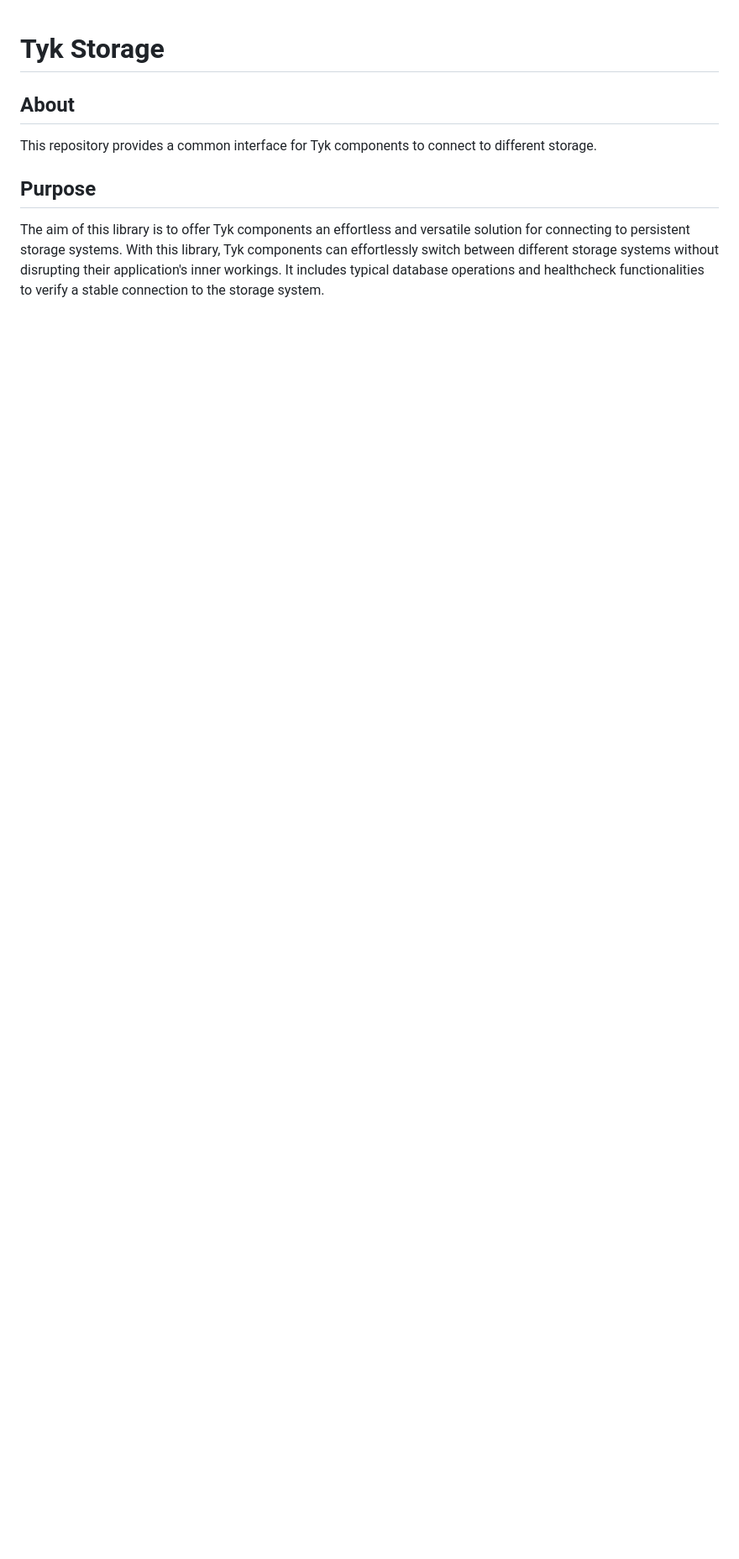
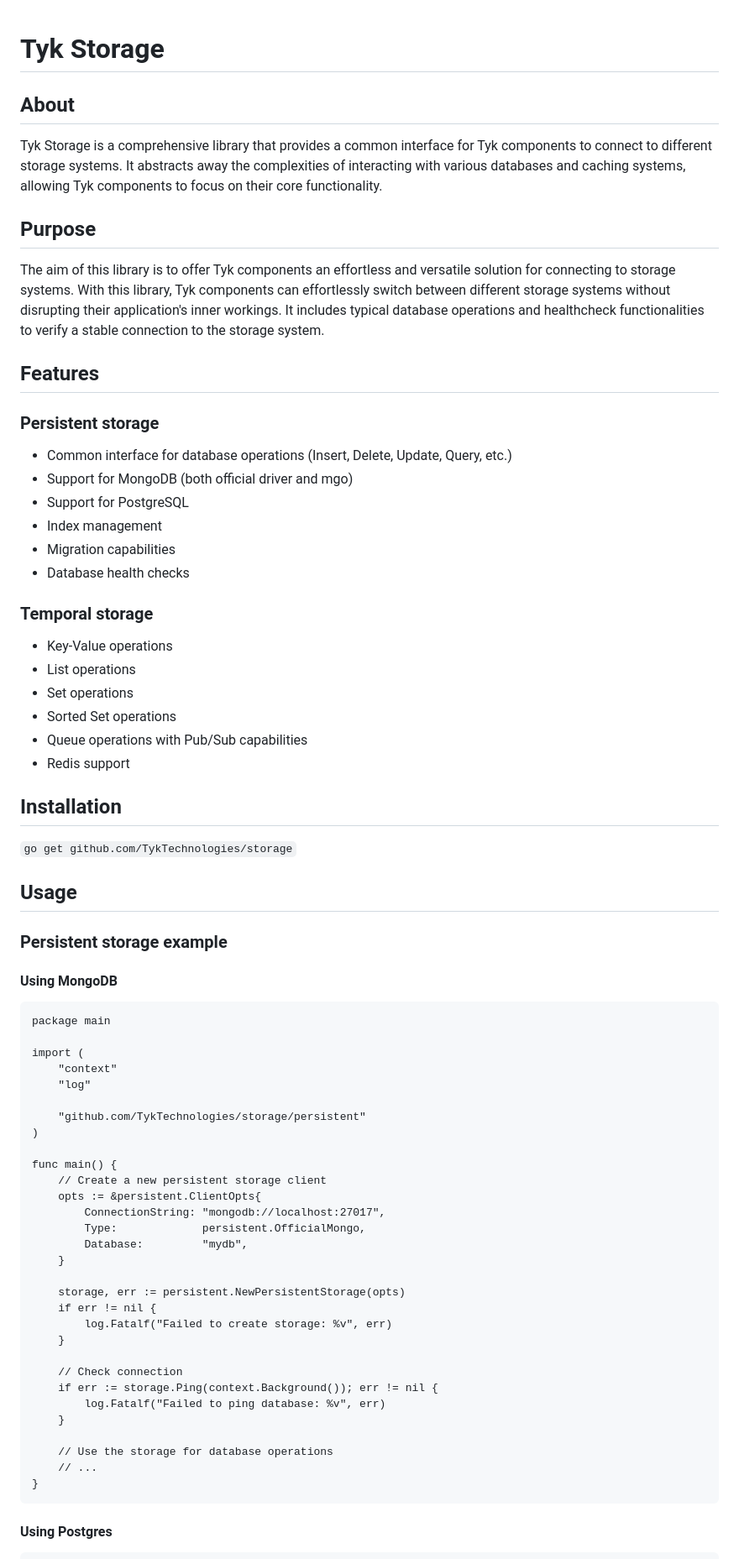
Before and after one commit to TykTechnologies/storage, a Markdown page: README.md, the part around one of its changes. Shown at 84% size. GitHub-like rendering; blank space fills up the shorter version.

Commit message:
TT-15676 updated readme (#119)
* updated readme

* added graph and added types of persistent storages

* added pg example

---------

Co-authored-by: sredny buitrago <sredny@srednys-MacBook-Pro.local>

````diff
--- a/README.md
+++ b/README.md
@@ -1,7 +1,71 @@
 # Tyk Storage
 
 ## About
-This repository provides a common interface for Tyk components to connect to different storage.
+Tyk Storage is a comprehensive library that provides a common interface for Tyk components to connect to different storage systems.
+It abstracts away the complexities of interacting with various databases and caching systems, allowing Tyk components to focus on their core functionality.
 
 ## Purpose
-The aim of this library is to offer Tyk components an effortless and versatile solution for connecting to persistent storage systems. With this library, Tyk components can effortlessly switch between different storage systems without disrupting their application's inner workings. It includes typical database operations and healthcheck functionalities to verify a stable connection to the storage system.
+The aim of this library is to offer Tyk components an effortless and versatile solution for connecting to storage systems.
+With this library, Tyk components can effortlessly switch between different storage systems without disrupting their application's inner workings.
+It includes typical database operations and healthcheck functionalities to verify a stable connection to the storage system.
+
+## Features
+
+### Persistent storage
+- Common interface for database operations (Insert, Delete, Update, Query, etc.)
+- Support for MongoDB (both official driver and mgo)
+- Support for PostgreSQL
+- Index management
+- Migration capabilities
+- Database health checks
+
+### Temporal storage
+- Key-Value operations
+- List operations
+- Set operations
+- Sorted Set operations
+- Queue operations with Pub/Sub capabilities
+- Redis support
+
+## Installation
+`go get github.com/TykTechnologies/storage`
+
+## Usage
+
+### Persistent storage example
+
+#### Using MongoDB
+```
+package main
+
+import (
+    "context"
+    "log"
+
+    "github.com/TykTechnologies/storage/persistent"
+)
+
+func main() {
+    // Create a new persistent storage client
+    opts := &persistent.ClientOpts{
+        ConnectionString: "mongodb://localhost:27017",
+        Type:             persistent.OfficialMongo,
+        Database:         "mydb",
+    }
+
+    storage, err := persistent.NewPersistentStorage(opts)
+    if err != nil {
+        log.Fatalf("Failed to create storage: %v", err)
+    }
+
+    // Check connection
+    if err := storage.Ping(context.Background()); err != nil {
+        log.Fatalf("Failed to ping database: %v", err)
+    }
+
+    // Use the storage for database operations
+    // ...
+}
+```
+#### Using Postgres
+
````
Also changed, not shown: other parts of README.md (+110 -8 lines), docs/storage.png (added).
